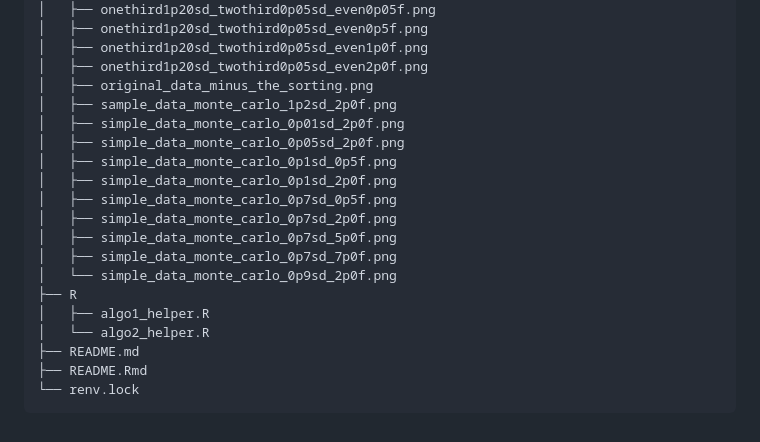
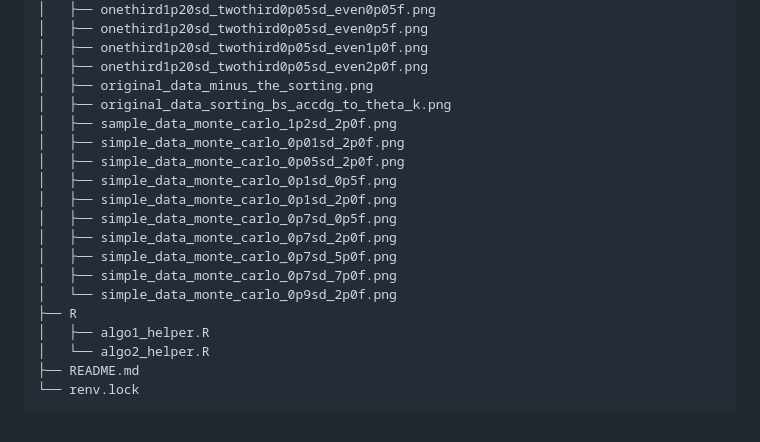
Before and after one commit to ShaineRosewel/ranking-project, a Markdown page: README.md, the part around the change. GitHub-like rendering.

Commit message:
Update directory tree

```diff
--- a/README.md
+++ b/README.md
@@ -64,6 +64,7 @@ Please refer to [figures folder](https://github.com/ShaineRosewel/kde-ranking/tr
     │   ├── onethird1p20sd_twothird0p05sd_even1p0f.png
     │   ├── onethird1p20sd_twothird0p05sd_even2p0f.png
     │   ├── original_data_minus_the_sorting.png
+    │   ├── original_data_sorting_bs_accdg_to_theta_k.png
     │   ├── sample_data_monte_carlo_1p2sd_2p0f.png
     │   ├── simple_data_monte_carlo_0p01sd_2p0f.png
     │   ├── simple_data_monte_carlo_0p05sd_2p0f.png
@@ -78,5 +79,4 @@ Please refer to [figures folder](https://github.com/ShaineRosewel/kde-ranking/tr
     │   ├── algo1_helper.R
     │   └── algo2_helper.R
     ├── README.md
-    ├── README.Rmd
     └── renv.lock
```
